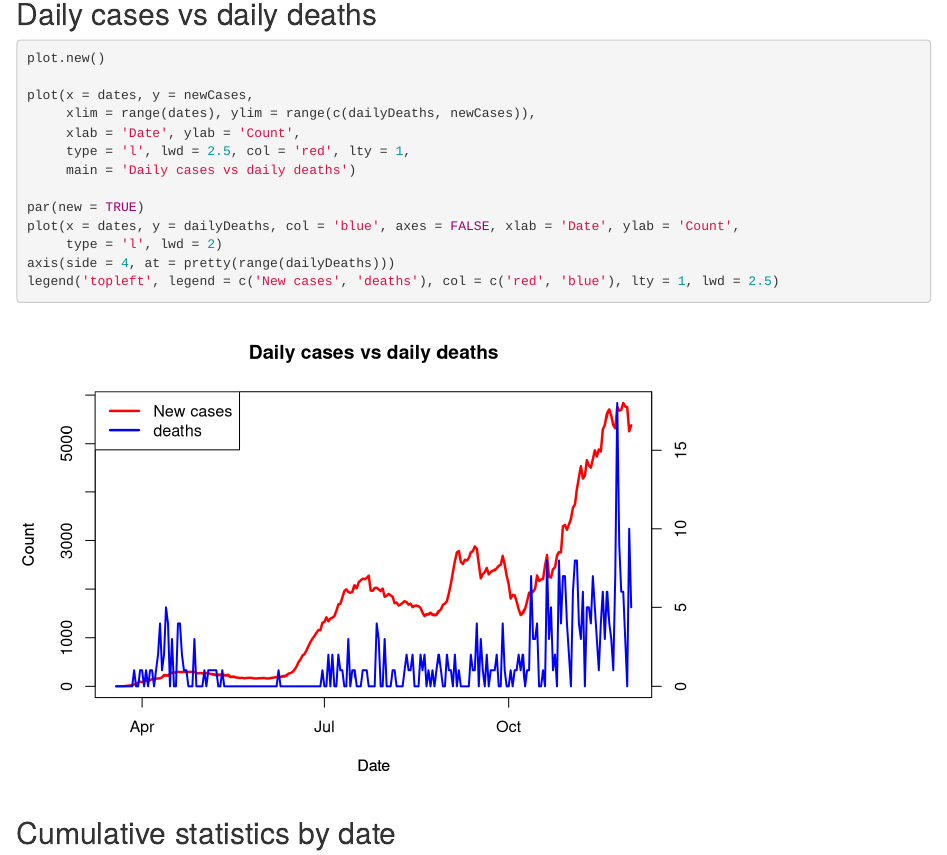
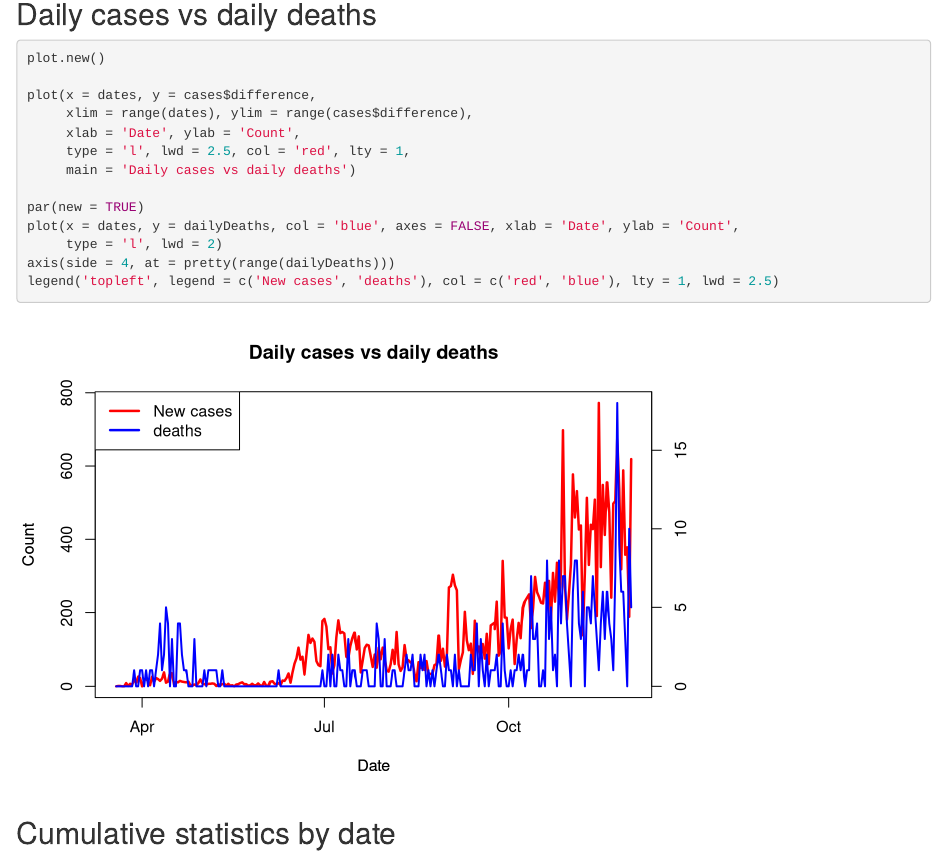
Before and after one commit to jreina/lubbock-covid, an R Markdown document (notes.Rmd): the page in a window 1100 px wide, from 2680 px down. Rendered offline with R 4.5, knitr and Pandoc, with nearby package versions.

Commit message:
Fix plot

````diff
--- a/notes.Rmd
+++ b/notes.Rmd
@@ -65,8 +65,8 @@ legend('topleft', legend = c('New deaths'),
 ```{r, results='hide', message=FALSE, warning=FALSE}
 plot.new()
 
-plot(x = dates, y = newCases,
-     xlim = range(dates), ylim = range(c(dailyDeaths, newCases)),
+plot(x = dates, y = cases$difference,
+     xlim = range(dates), ylim = range(cases$difference),
      xlab = 'Date', ylab = 'Count',
      type = 'l', lwd = 2.5, col = 'red', lty = 1,
      main = 'Daily cases vs daily deaths')
````
Also changed, not shown: index.html.
